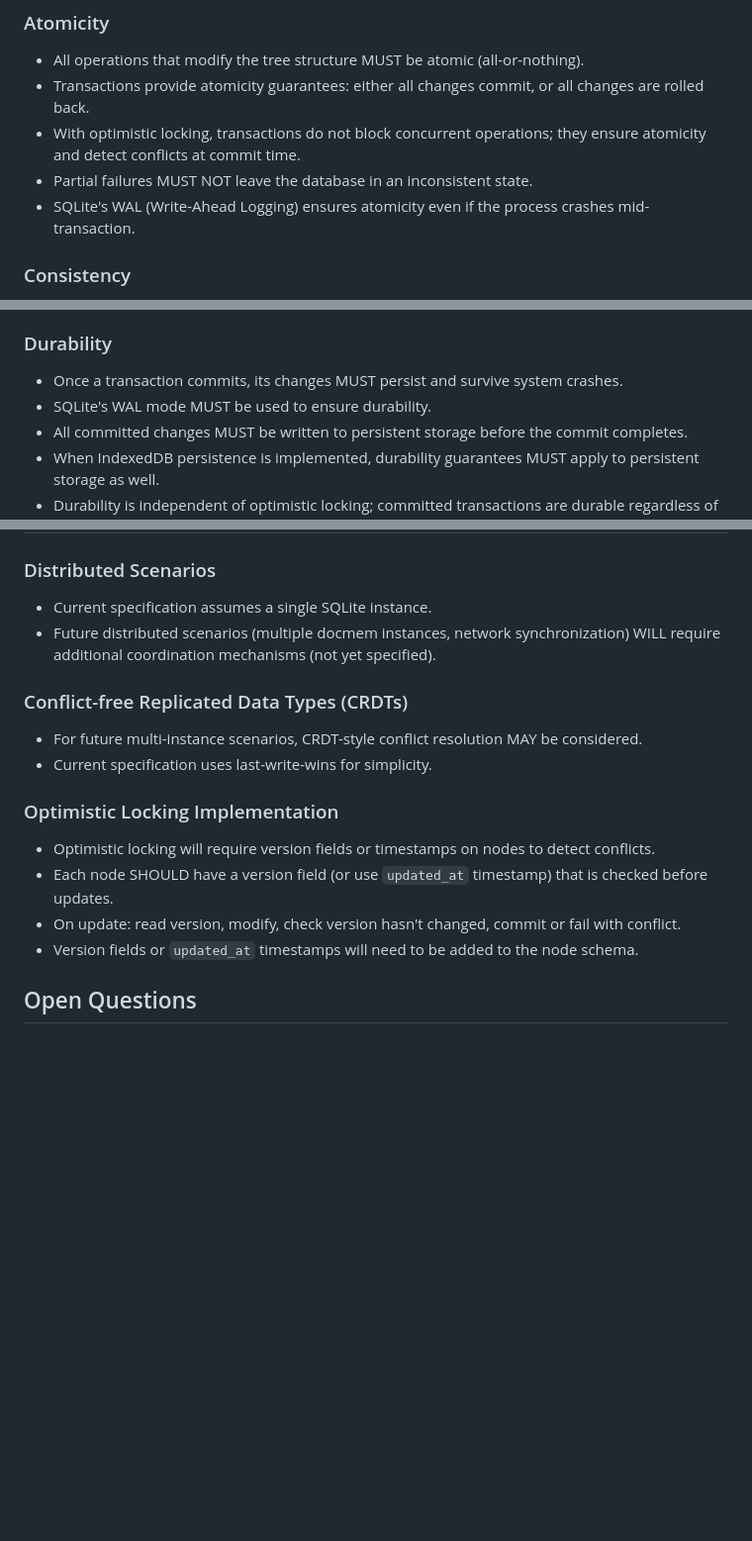
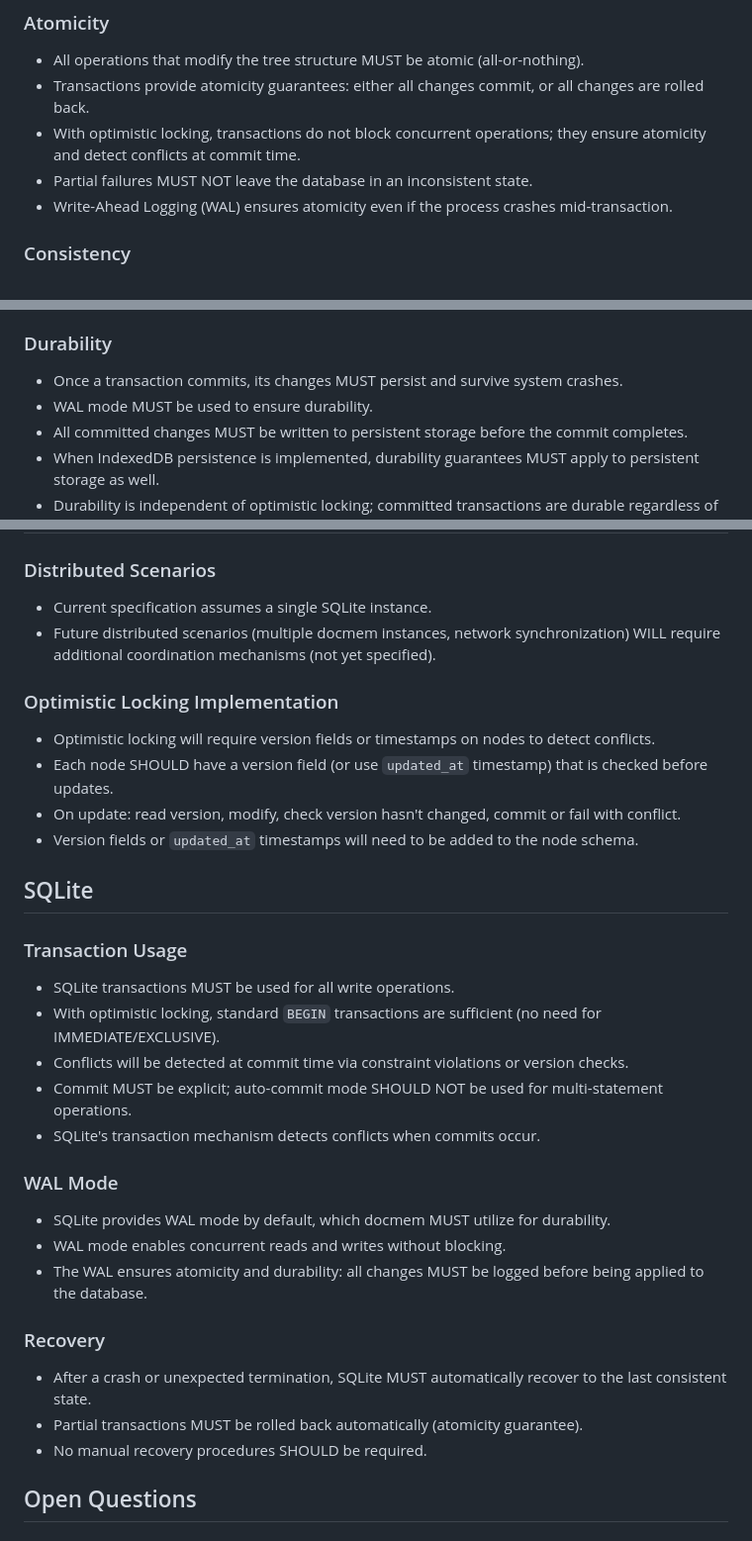
Before and after one commit to roby2358/faihelpers, a Markdown page: SPEC_DOCMEM_ATOMICITY.md, 3 parts joined by grey strips. Shown at 99% size. GitHub-like rendering; blank space fills up the shorter version.

Commit message:
faihelpers 0.1.0

```diff
--- a/SPEC_DOCMEM_ATOMICITY.md
+++ b/SPEC_DOCMEM_ATOMICITY.md
@@ -17,7 +17,7 @@ Docmem transactions MUST guarantee ACID properties (Atomicity, Consistency, Isol
 - Transactions provide atomicity guarantees: either all changes commit, or all changes are rolled back.
 - With optimistic locking, transactions do not block concurrent operations; they ensure atomicity and detect conflicts at commit time.
 - Partial failures MUST NOT leave the database in an inconsistent state.
-- SQLite's WAL (Write-Ahead Logging) ensures atomicity even if the process crashes mid-transaction.
+- Write-Ahead Logging (WAL) ensures atomicity even if the process crashes mid-transaction.
 
 ### Consistency
 - The database MUST remain in a consistent state before and after every transaction.
@@ -40,7 +40,7 @@ Docmem transactions MUST guarantee ACID properties (Atomicity, Consistency, Isol
 
 ### Durability
 - Once a transaction commits, its changes MUST persist and survive system crashes.
-- SQLite's WAL mode MUST be used to ensure durability.
+- WAL mode MUST be used to ensure durability.
 - All committed changes MUST be written to persistent storage before the commit completes.
 - When IndexedDB persistence is implemented, durability guarantees MUST apply to persistent storage as well.
 - Durability is independent of optimistic locking; committed transactions are durable regardless of concurrency model.
@@ -131,15 +125,30 @@ Docmem transactions MUST guarantee ACID properties (Atomicity, Consistency, Isol
 - Current specification assumes a single SQLite instance.
 - Future distributed scenarios (multiple docmem instances, network synchronization) WILL require additional coordination mechanisms (not yet specified).
 
-### Conflict-free Replicated Data Types (CRDTs)
-- For future multi-instance scenarios, CRDT-style conflict resolution MAY be considered.
-- Current specification uses last-write-wins for simplicity.
-
 ### Optimistic Locking Implementation
 - Optimistic locking will require version fields or timestamps on nodes to detect conflicts.
 - Each node SHOULD have a version field (or use `updated_at` timestamp) that is checked before updates.
 - On update: read version, modify, check version hasn't changed, commit or fail with conflict.
 - Version fields or `updated_at` timestamps will need to be added to the node schema.
+
+## SQLite
+
+### Transaction Usage
+- SQLite transactions MUST be used for all write operations.
+- With optimistic locking, standard `BEGIN` transactions are sufficient (no need for IMMEDIATE/EXCLUSIVE).
+- Conflicts will be detected at commit time via constraint violations or version checks.
+- Commit MUST be explicit; auto-commit mode SHOULD NOT be used for multi-statement operations.
+- SQLite's transaction mechanism detects conflicts when commits occur.
+
+### WAL Mode
+- SQLite provides WAL mode by default, which docmem MUST utilize for durability.
+- WAL mode enables concurrent reads and writes without blocking.
+- The WAL ensures atomicity and durability: all changes MUST be logged before being applied to the database.
+
+### Recovery
+- After a crash or unexpected termination, SQLite MUST automatically recover to the last consistent state.
+- Partial transactions MUST be rolled back automatically (atomicity guarantee).
+- No manual recovery procedures SHOULD be required.
 
 ## Open Questions
 
```
Also changed, not shown: other parts of SPEC_DOCMEM_ATOMICITY.md (+3 -9 lines).
